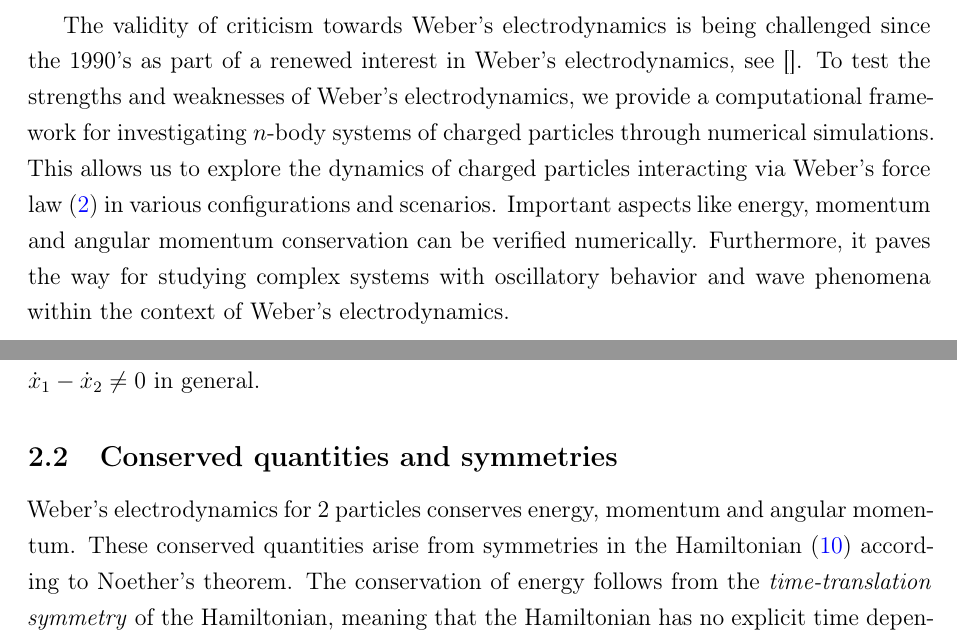
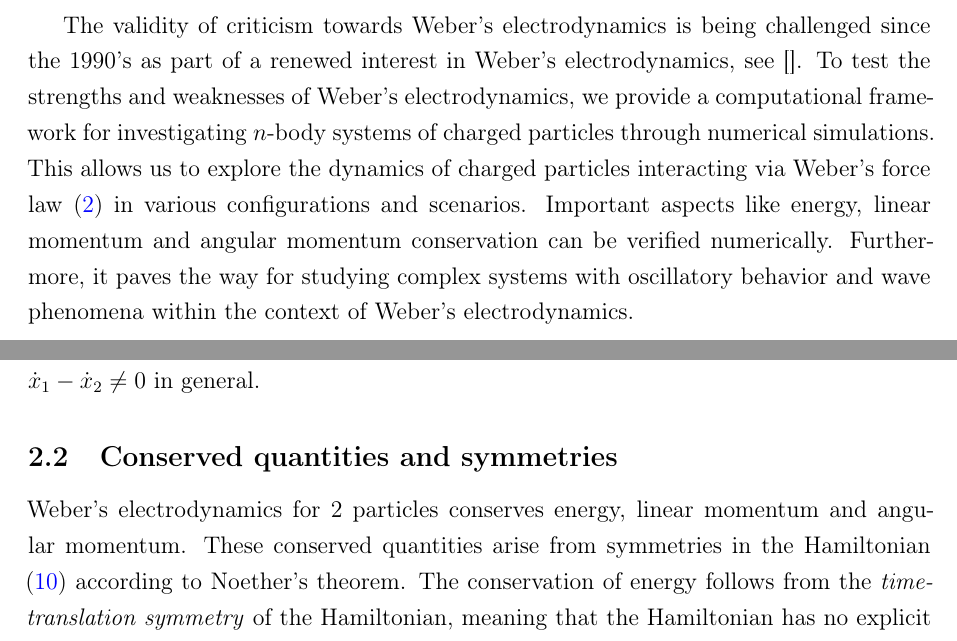
Before and after one commit to WeberElectrodynamics/WeberElectrodynamics.jl, a LaTeX paper (papers/Computational-Weber-Electrodynamics/Computational-Weber-Electrodynamics.tex): two parts of pages 2 and 4 of 11, joined at a grey line, cut so that both start at the same text. Compiled offline with pdfLaTeX.

Commit message:
Replace 'momentum' with 'linear momentum' for clarity
Distinguishes linear momentum from angular momentum consistently
throughout the paper.

Co-Authored-By: Claude Opus 4.6 (1M context) <noreply@anthropic.com>

```diff
--- a/papers/Computational-Weber-Electrodynamics/Computational-Weber-Electrodynamics.tex
+++ b/papers/Computational-Weber-Electrodynamics/Computational-Weber-Electrodynamics.tex
@@ -87,7 +87,7 @@ Weber's electrodynamics is an \textit{action at a distance} theory. It satisfies
 
 Helmholtz argued in the 19th century that Weber's model violates the \textit{principle of conservation of energy}, see \citet{assis-weber-vol4}. Weber replied with great detail to these claims and proved energy conservation extensively in his 6th and 7th memoirs. \citep{assis-weber-vol4} Weber proved that his force \eqref{force} can be derived from the potential \eqref{potential}, see equation \eqref{euler_lagrange}. Therefore, it is a conservative force and the work done is path-independant. Nowadays, Weber's electrodynamics is said to be valid only for small velocities (\textit{quasi-static approximation}) compared to $c$ and is not suitable for describing electromagnetic radiation. This might be the biggest point of critique against Weber's electrodynamics. Yet, the third term (acceleration dependant term) in \eqref{force} naturally falls of as $1/r$, leaving the door open for alternative theories of radiation.
 
-The validity of criticism towards Weber's electrodynamics is being challenged since the 1990's as part of a renewed interest in Weber's electrodynamics, see \citep{}. To test the strengths and weaknesses of Weber's electrodynamics, we provide a computational framework for investigating $n$-body systems of charged particles through numerical simulations. This allows us to explore the dynamics of charged particles interacting via Weber's force law \eqref{force} in various configurations and scenarios. Important aspects like energy, momentum and angular momentum conservation can be verified numerically. Furthermore, it paves the way for studying complex systems with oscillatory behavior and wave phenomena within the context of Weber's electrodynamics.
+The validity of criticism towards Weber's electrodynamics is being challenged since the 1990's as part of a renewed interest in Weber's electrodynamics, see \citep{}. To test the strengths and weaknesses of Weber's electrodynamics, we provide a computational framework for investigating $n$-body systems of charged particles through numerical simulations. This allows us to explore the dynamics of charged particles interacting via Weber's force law \eqref{force} in various configurations and scenarios. Important aspects like energy, linear momentum and angular momentum conservation can be verified numerically. Furthermore, it paves the way for studying complex systems with oscillatory behavior and wave phenomena within the context of Weber's electrodynamics.
 
 \section{Lagrangian and Hamiltonian formulation of Weber's electrodynamics}\label{LH}
 The Lagrangian and Hamiltonian formulation of Weber's electrodynamics was introduced in 1868 by Carl Neumann, see English translation in \citep{assis-weber-vol4}. The standard formalism is described in modern notation in \citet{assis-weber}. We repeat some of the main equations and derive the general Hamiltonian and associated canonical equations for $n$ particles.
@@ -183,7 +183,7 @@ and
 with analogous equations for the $y$ and $z$ directions. Note that $\dot{p}_{x_1} + \dot{p}_{x_2} = 0$, but $\dot{x}_1 - \dot{x}_2 \neq 0$ in general.
 
 \subsection{Conserved quantities and symmetries}
-Weber's electrodynamics for 2 particles conserves energy, momentum and angular momentum. These conserved quantities arise from symmetries in the Hamiltonian \eqref{h_box} according to Noether's theorem. The conservation of energy follows from the \textit{time-translation symmetry} of the Hamiltonian, meaning that the Hamiltonian has no explicit time dependence. The conservation of linear momentum arises from the \textit{translational symmetry} of the Hamiltonian, meaning that shifting all particle positions by a constant vector does not change the form of the Hamiltonian. The conservation of angular momentum is a consequence of the \textit{rotational symmetry} of the Hamiltonian, indicating that rotating the entire system around any axis does change the form of the Hamiltonian. These symmetries arrise from the fact that Weber's electrodynamics only relies on what Assis calls \textit{relational quantities}, see Section~\ref{details}.
+Weber's electrodynamics for 2 particles conserves energy, linear momentum and angular momentum. These conserved quantities arise from symmetries in the Hamiltonian \eqref{h_box} according to Noether's theorem. The conservation of energy follows from the \textit{time-translation symmetry} of the Hamiltonian, meaning that the Hamiltonian has no explicit time dependence. The conservation of linear momentum arises from the \textit{translational symmetry} of the Hamiltonian, meaning that shifting all particle positions by a constant vector does not change the form of the Hamiltonian. The conservation of angular momentum is a consequence of the \textit{rotational symmetry} of the Hamiltonian, indicating that rotating the entire system around any axis does change the form of the Hamiltonian. These symmetries arrise from the fact that Weber's electrodynamics only relies on what Assis calls \textit{relational quantities}, see Section~\ref{details}.
 
 \subsection{Hamiltonian for \texorpdfstring{$n$}{n} particles}
 For a system with $n$ particles, the Hamiltonian \eqref{H} generalizes to:
```
Also changed, not shown: papers/Computational-Weber-Electrodynamics/Computational-Weber-Electrodynamics.tex (2 more changed lines).
